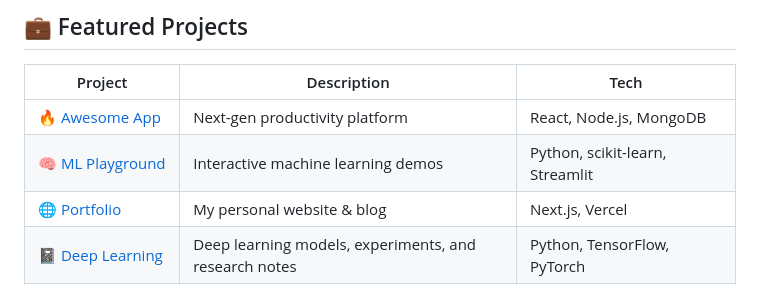
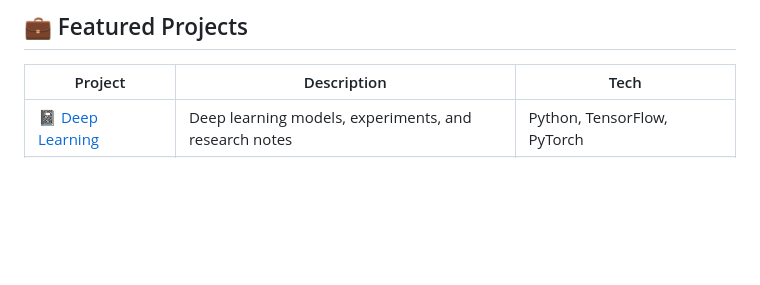
Before and after one commit to sarveshsinghthakur/sarveshsinghthakur, a Markdown page: README.md, the part around the change. Rendered like a GitHub page; blank space fills up the shorter version.

```diff
--- a/README.md
+++ b/README.md
@@ -67,9 +67,6 @@
 
 | Project | Description | Tech |
 |---------|-------------|------|
-| [🔥 Awesome App](https://github.com/sarveshsinghthakur/awesome-app) | Next-gen productivity platform | React, Node.js, MongoDB |
-| [🧠 ML Playground](https://github.com/sarveshsinghthakur/ml-playground) | Interactive machine learning demos | Python, scikit-learn, Streamlit |
-| [🌐 Portfolio](https://sarveshsinghthakur.github.io/Portfolio/) | My personal website & blog | Next.js, Vercel |
 | [📓 Deep Learning](https://github.com/sarveshsinghthakur/deep_learning) | Deep learning models, experiments, and research notes | Python, TensorFlow, PyTorch |
 | [🤖 Machine Learning](https://github.com/sarveshsinghthakur/machine_learning) | Classic ML algorithms, projects, and study materials | Python, scikit-learn, pandas |
 | [📝 Live Docs](https://github.com/sarveshsinghthakur/live_docs) | Real-time collaborative documentation editor | React, Node.js, WebSockets |
```
